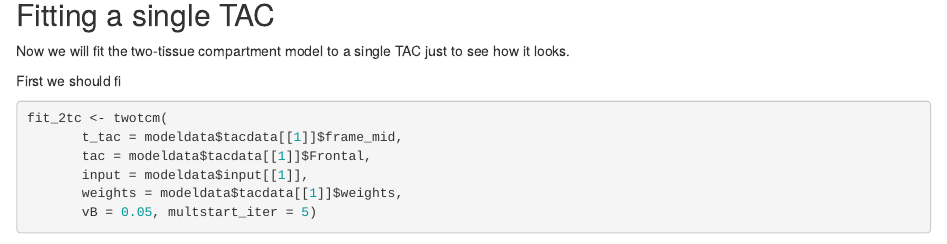
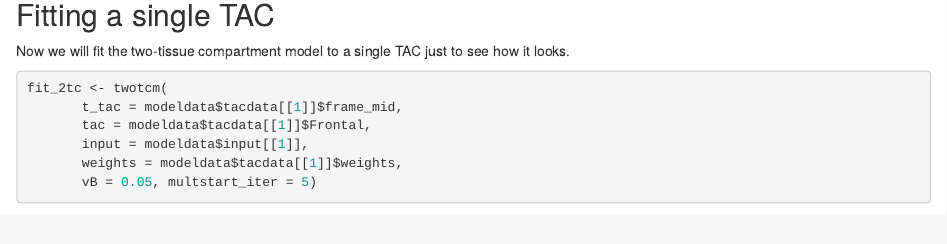
Before and after one commit to mathesong/OHBM2024_tutorial, an R Markdown document (OHBM2024_Tutorial_TACs.Rmd): the page in a window 1100 px wide, from 5250 px down. Rendered offline with R 4.5, knitr and Pandoc, with nearby package versions; some code elsewhere in the file could not run offline.

Commit message:
Fixed text

````diff
--- a/OHBM2024_Tutorial_TACs.Rmd
+++ b/OHBM2024_Tutorial_TACs.Rmd
@@ -262,8 +262,6 @@ modeldata <- modeldata %>%
 
 Now we will fit the two-tissue compartment model to a single TAC just to see how it looks.
 
-First we should fi
-
 ```{r}
 fit_2tc <- twotcm(
        t_tac = modeldata$tacdata[[1]]$frame_mid,
````
